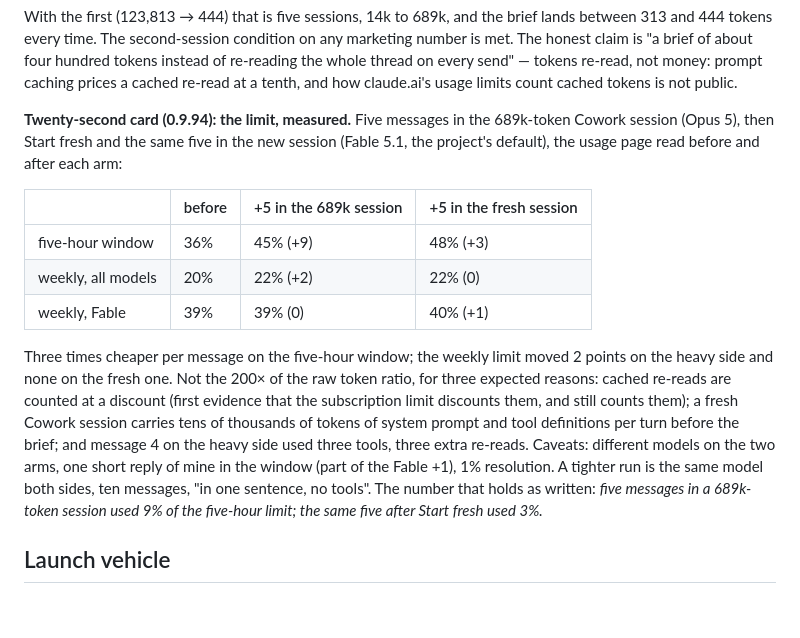
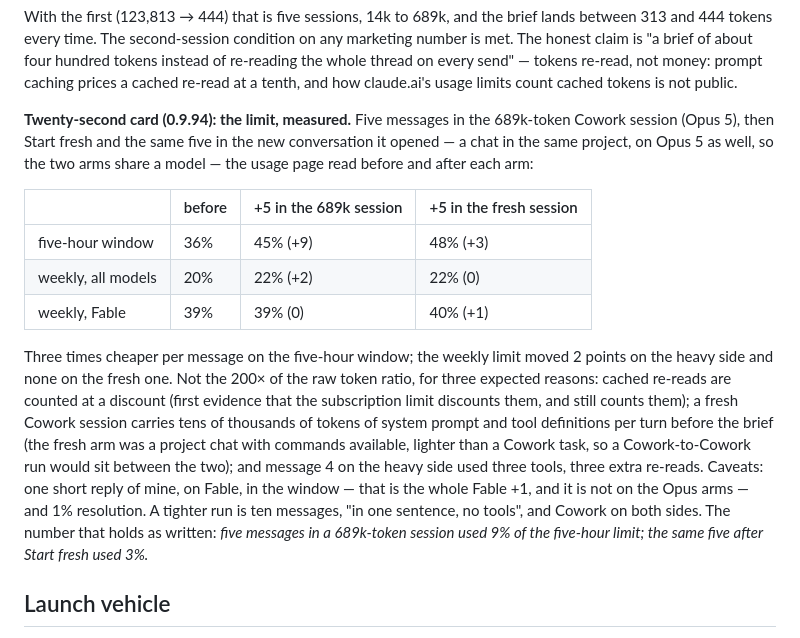
Before and after one commit to 33kain/contexa, a Markdown page: tokenbrake/HANDOFF.md, the part around the change. Drawn GitHub-style; blank space fills up the shorter version.

Commit message:
docs: the twenty-second card — same model on both arms, the fresh arm a project chat
Co-Authored-By: Claude Fable 5.1 <noreply@anthropic.com>
Claude-Session: https://claude.ai/code/session_01UPFWZoNMo2AAyriLGcGcSh

```diff
--- a/tokenbrake/HANDOFF.md
+++ b/tokenbrake/HANDOFF.md
@@ -320,8 +320,8 @@ hundred tokens instead of re-reading the whole thread on every send" — tokens
 prices a cached re-read at a tenth, and how claude.ai's usage limits count cached tokens is not public.
 
 **Twenty-second card (0.9.94): the limit, measured.** Five messages in the 689k-token Cowork session (Opus 5), then
-Start fresh and the same five in the new session (Fable 5.1, the project's default), the usage page read before and
-after each arm:
+Start fresh and the same five in the new conversation it opened — a chat in the same project, on Opus 5 as well, so the
+two arms share a model — the usage page read before and after each arm:
 
 | | before | +5 in the 689k session | +5 in the fresh session |
 |---|---|---|---|
@@ -332,10 +332,11 @@ after each arm:
 Three times cheaper per message on the five-hour window; the weekly limit moved 2 points on the heavy side and none on
 the fresh one. Not the 200× of the raw token ratio, for three expected reasons: cached re-reads are counted at a
 discount (first evidence that the subscription limit discounts them, and still counts them); a fresh Cowork session
-carries tens of thousands of tokens of system prompt and tool definitions per turn before the brief; and message 4 on
-the heavy side used three tools, three extra re-reads. Caveats: different models on the two arms, one short reply of
-mine in the window (part of the Fable +1), 1% resolution. A tighter run is the same model both sides, ten messages,
-"in one sentence, no tools". The number that holds as written: *five messages in a 689k-token session used 9% of the
+carries tens of thousands of tokens of system prompt and tool definitions per turn before the brief (the fresh arm was
+a project chat with commands available, lighter than a Cowork task, so a Cowork-to-Cowork run would sit between the
+two); and message 4 on the heavy side used three tools, three extra re-reads. Caveats: one short reply of mine, on Fable,
+in the window — that is the whole Fable +1, and it is not on the Opus arms — and 1% resolution. A tighter run is ten
+messages, "in one sentence, no tools", and Cowork on both sides. The number that holds as written: *five messages in a 689k-token session used 9% of the
 five-hour limit; the same five after Start fresh used 3%.*
 
 ## Launch vehicle
```
